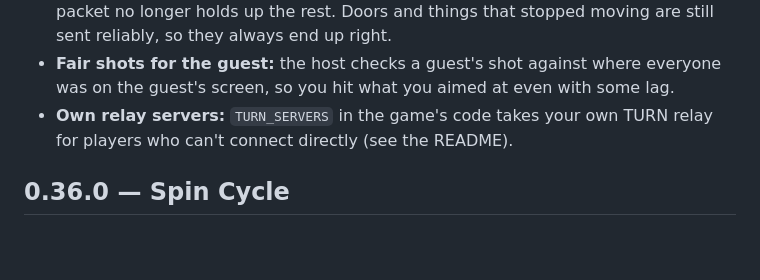
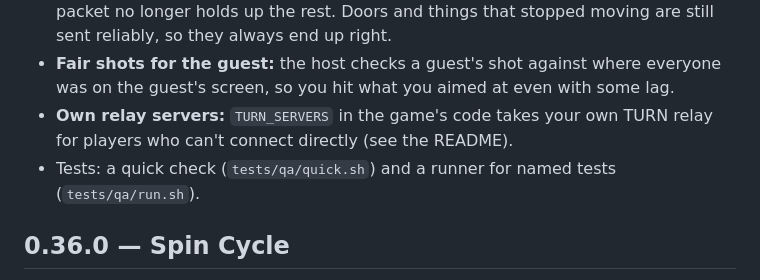
Before and after one commit to OfficialSwarey/clean-getaway, a Markdown page: CHANGELOG.md, the part around the change. GitHub-like rendering; blank space fills up the shorter version.

```diff
--- a/CHANGELOG.md
+++ b/CHANGELOG.md
@@ -11,6 +11,7 @@ claude.ai artifact had. Releases are tagged `v0.30.0` and so on.
 - **Smoother co-op over the internet:** moving things are sent 30 times a second (was 20) over a fast channel that never waits for lost packets, so one dropped packet no longer holds up the rest. Doors and things that stopped moving are still sent reliably, so they always end up right.
 - **Fair shots for the guest:** the host checks a guest's shot against where everyone was on the guest's screen, so you hit what you aimed at even with some lag.
 - **Own relay servers:** `TURN_SERVERS` in the game's code takes your own TURN relay for players who can't connect directly (see the README).
+- Tests: a quick check (`tests/qa/quick.sh`) and a runner for named tests (`tests/qa/run.sh`).
 
 ## 0.36.0 — Spin Cycle
 - **New short job, Spin Cycle:** Suds & Spin, a 24-hour laundromat a loan shark washes his money through. It's open all night: walk in with the night customers; the drying room and the office in the back are staff only.
```
Also changed, not shown: README.md (+1 -1 lines).
